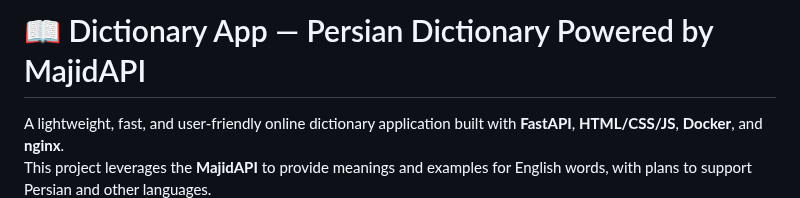
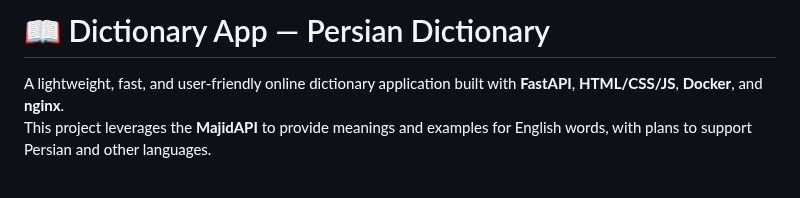
Before and after one commit to amirtahanemati/Dictionary-app, a Markdown page: README.md, the part around the change. Drawn GitHub-style; blank space fills up the shorter version.

```diff
--- a/README.md
+++ b/README.md
@@ -1,4 +1,4 @@
-# 📖 Dictionary App — Persian Dictionary Powered by MajidAPI
+# 📖 Dictionary App — Persian Dictionary
 
 A lightweight, fast, and user-friendly online dictionary application built with **FastAPI**, **HTML/CSS/JS**, **Docker**, and **nginx**.
 This project leverages the **MajidAPI** to provide meanings and examples for English words, with plans to support Persian and other languages.
```
